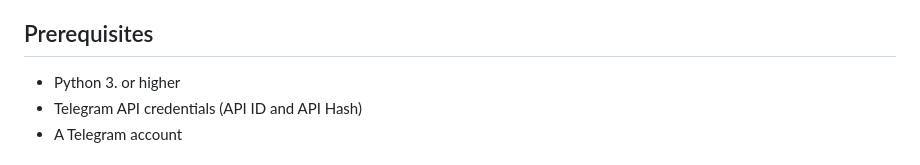
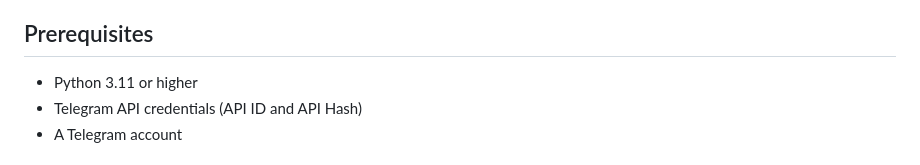
Before and after one commit to mnrv-project/massive-cloner, a Markdown page: README.md, the part around the change. Rendered like a GitHub page.

Commit message:
update: v1 finished

```diff
--- a/README.md
+++ b/README.md
@@ -15,7 +15,7 @@ A modern web application for cloning Telegram channels with an intuitive interfa
 
 ## Prerequisites
 
-- Python 3. or higher
+- Python 3.11 or higher
 - Telegram API credentials (API ID and API Hash)
 - A Telegram account
 
```
